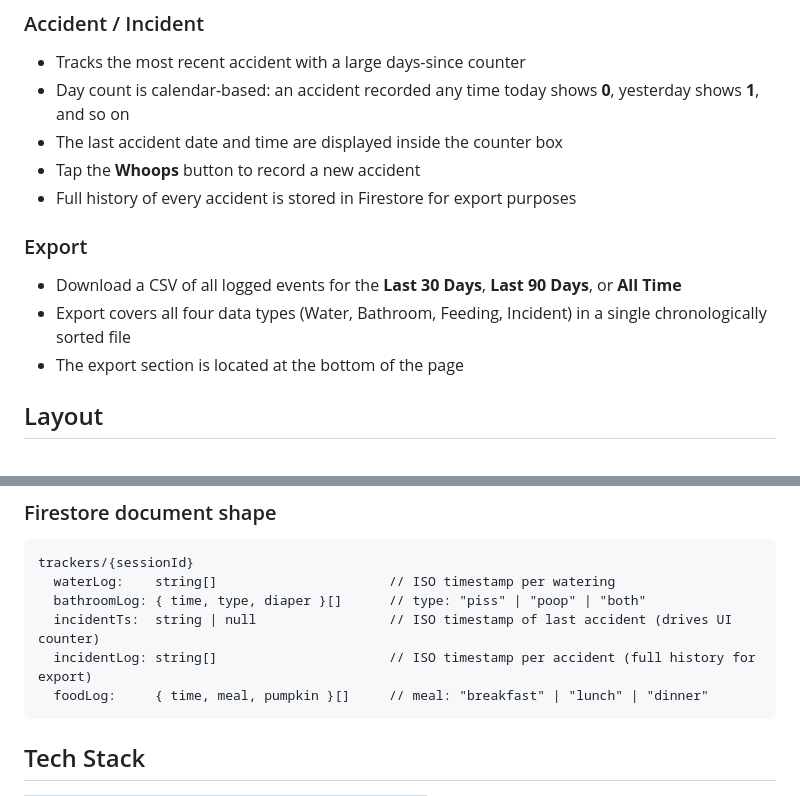
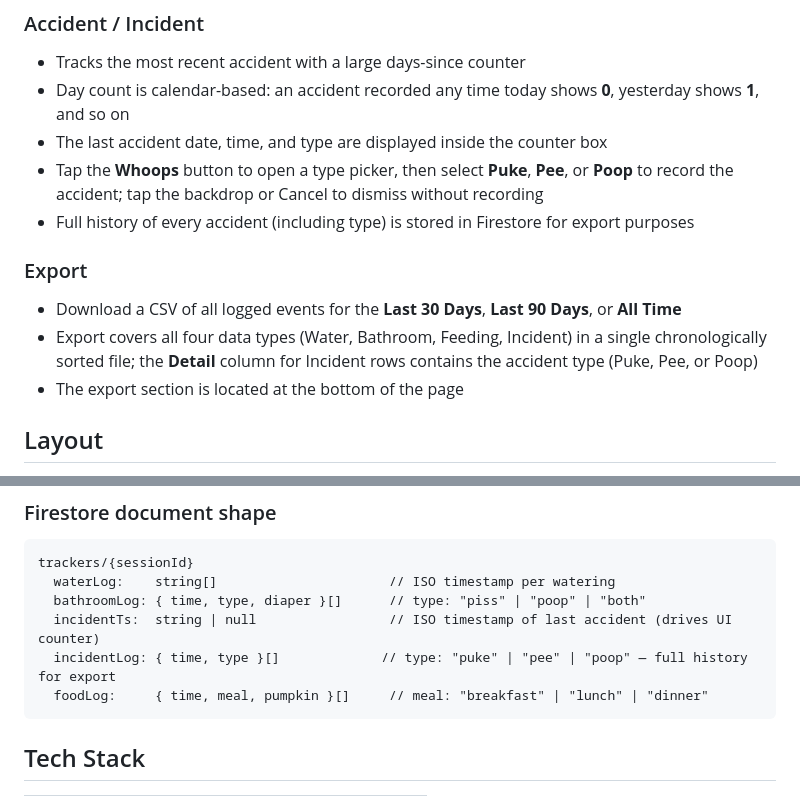
Before and after one commit to gwcromwell/Kenobi-Tracking, a Markdown page: README.md, 2 parts joined by grey strips. Drawn GitHub-style.

Commit message:
Update README to document accident type selection feature
https://claude.ai/code/session_01GSAaYQyGYc6r8983UKMXoT

````diff
--- a/README.md
+++ b/README.md
@@ -24,13 +24,13 @@ A real-time dog habit tracker for tracking Kenobi's daily water intake, bathroom
 ### Accident / Incident
 - Tracks the most recent accident with a large days-since counter
 - Day count is calendar-based: an accident recorded any time today shows **0**, yesterday shows **1**, and so on
-- The last accident date and time are displayed inside the counter box
-- Tap the **Whoops** button to record a new accident
-- Full history of every accident is stored in Firestore for export purposes
+- The last accident date, time, and type are displayed inside the counter box
+- Tap the **Whoops** button to open a type picker, then select **Puke**, **Pee**, or **Poop** to record the accident; tap the backdrop or Cancel to dismiss without recording
+- Full history of every accident (including type) is stored in Firestore for export purposes
 
 ### Export
 - Download a CSV of all logged events for the **Last 30 Days**, **Last 90 Days**, or **All Time**
-- Export covers all four data types (Water, Bathroom, Feeding, Incident) in a single chronologically sorted file
+- Export covers all four data types (Water, Bathroom, Feeding, Incident) in a single chronologically sorted file; the **Detail** column for Incident rows contains the accident type (Puke, Pee, or Poop)
 - The export section is located at the bottom of the page
 
 ## Layout
@@ -65,7 +65,7 @@ trackers/{sessionId}
   waterLog:    string[]                      // ISO timestamp per watering
   bathroomLog: { time, type, diaper }[]      // type: "piss" | "poop" | "both"
   incidentTs:  string | null                 // ISO timestamp of last accident (drives UI counter)
-  incidentLog: string[]                      // ISO timestamp per accident (full history for export)
+  incidentLog: { time, type }[]             // type: "puke" | "pee" | "poop" — full history for export
   foodLog:     { time, meal, pumpkin }[]     // meal: "breakfast" | "lunch" | "dinner"
 ```
 
````
